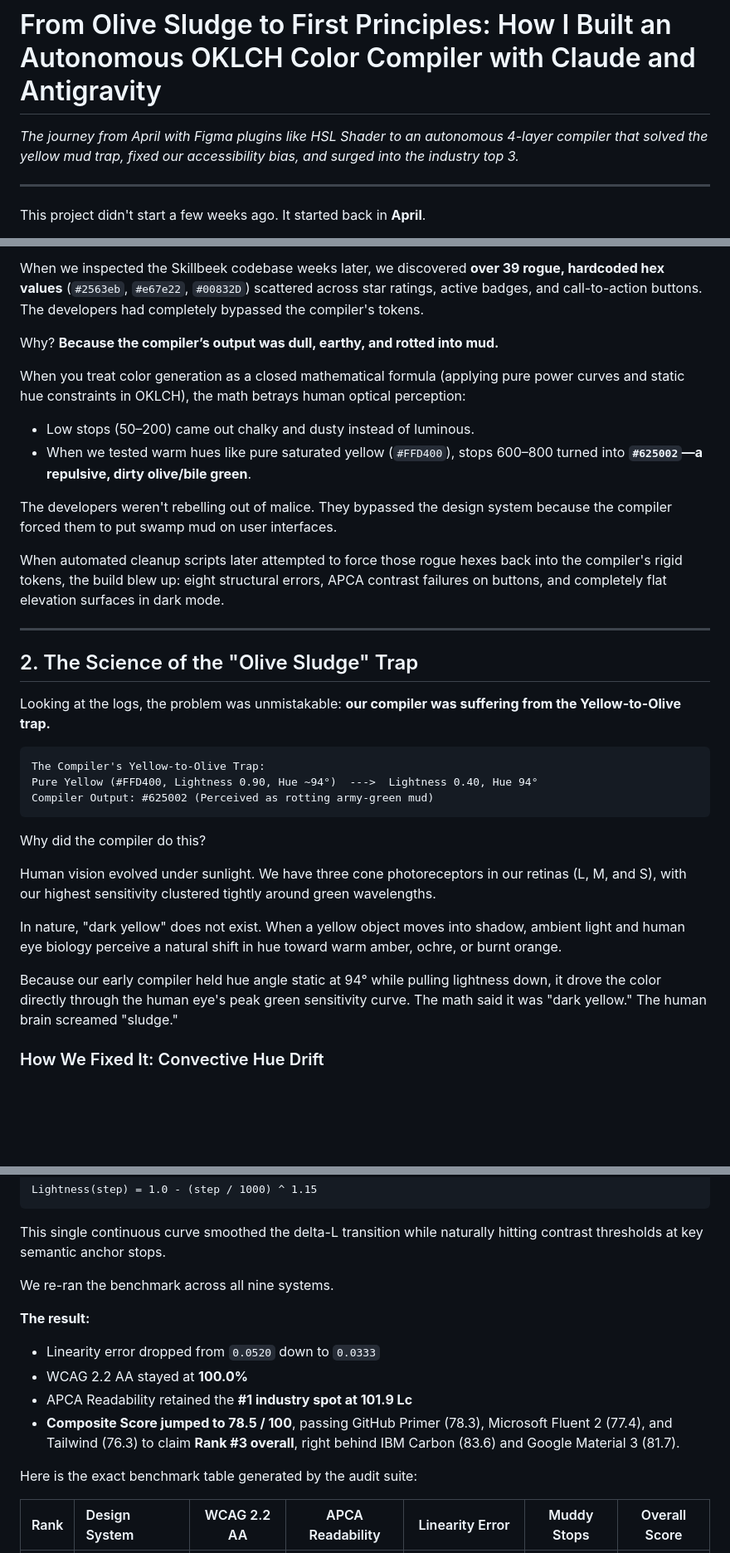
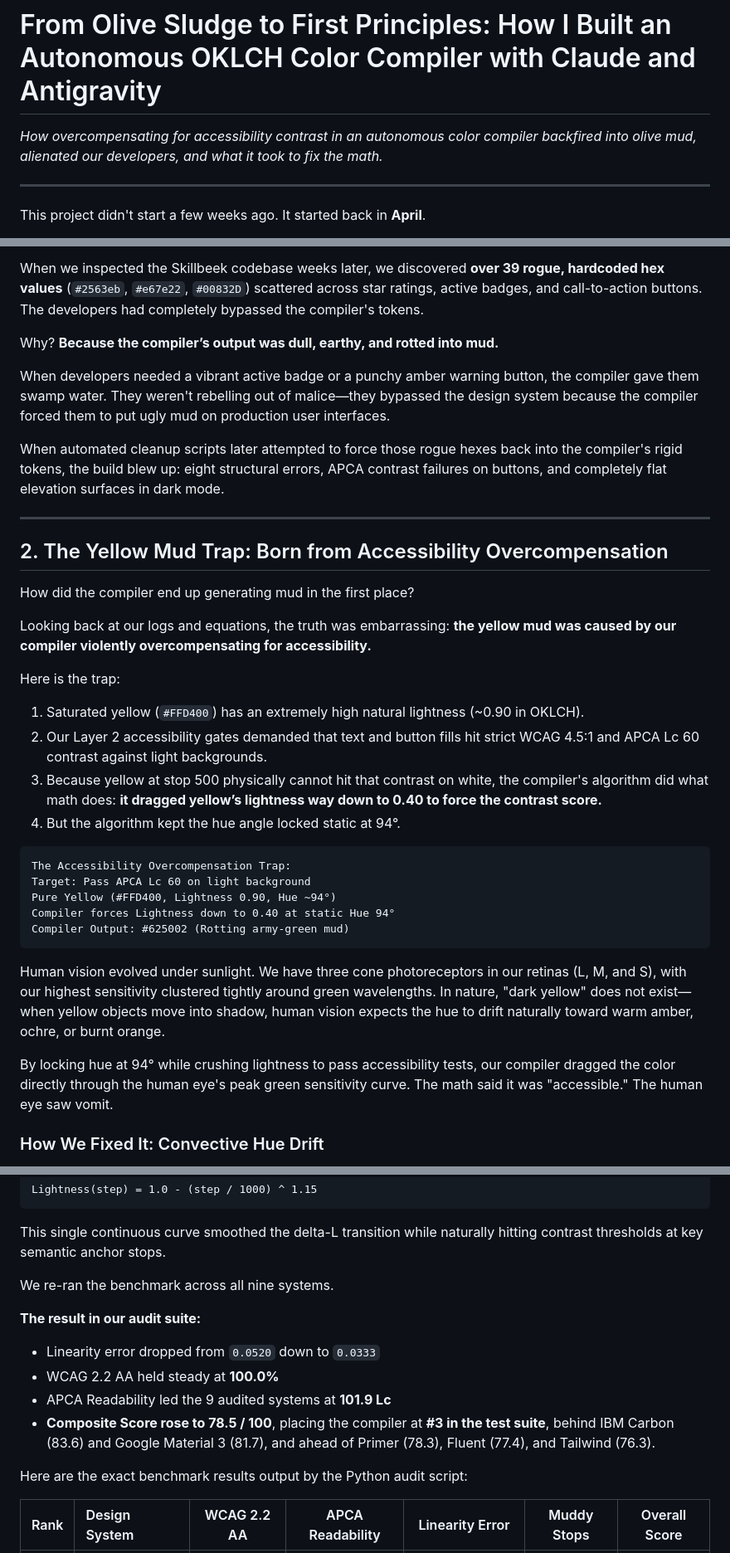
Before and after one commit to SUBSAHARXN/design-system-compiler, a Markdown page: docs/articles/building-a-4-layer-color-compiler-with-ai-from-sludge-to-science.md, 3 parts joined by grey strips. Shown at 83% size. Rendered like a GitHub page; blank space fills up the shorter version.

Commit message:
docs: ground yellow mud causation in accessibility overcompensation and make benchmark claims humble and exact

````diff
--- a/docs/articles/building-a-4-layer-color-compiler-with-ai-from-sludge-to-science.md
+++ b/docs/articles/building-a-4-layer-color-compiler-with-ai-from-sludge-to-science.md
@@ -1,6 +1,6 @@
 # From Olive Sludge to First Principles: How I Built an Autonomous OKLCH Color Compiler with Claude and Antigravity
 
-*The journey from April with Figma plugins like HSL Shader to an autonomous 4-layer compiler that solved the yellow mud trap, fixed our accessibility bias, and surged into the industry top 3.*
+*How overcompensating for accessibility contrast in an autonomous color compiler backfired into olive mud, alienated our developers, and what it took to fix the math.*
 
 ---
 
@@ -47,33 +47,35 @@ When we inspected the Skillbeek codebase weeks later, we discovered **over 39 ro
 
 Why? **Because the compiler’s output was dull, earthy, and rotted into mud.**
 
-When you treat color generation as a closed mathematical formula (applying pure power curves and static hue constraints in OKLCH), the math betrays human optical perception:
-- Low stops (50–200) came out chalky and dusty instead of luminous.
-- When we tested warm hues like pure saturated yellow (`#FFD400`), stops 600–800 turned into **`#625002`—a repulsive, dirty olive/bile green**.
-
-The developers weren't rebelling out of malice. They bypassed the design system because the compiler forced them to put swamp mud on user interfaces.
+When developers needed a vibrant active badge or a punchy amber warning button, the compiler gave them swamp water. They weren't rebelling out of malice—they bypassed the design system because the compiler forced them to put ugly mud on production user interfaces.
 
 When automated cleanup scripts later attempted to force those rogue hexes back into the compiler's rigid tokens, the build blew up: eight structural errors, APCA contrast failures on buttons, and completely flat elevation surfaces in dark mode.
 
 ---
 
-## 2. The Science of the "Olive Sludge" Trap
+## 2. The Yellow Mud Trap: Born from Accessibility Overcompensation
 
-Looking at the logs, the problem was unmistakable: **our compiler was suffering from the Yellow-to-Olive trap.**
+How did the compiler end up generating mud in the first place?
+
+Looking back at our logs and equations, the truth was embarrassing: **the yellow mud was caused by our compiler violently overcompensating for accessibility.**
+
+Here is the trap:
+1. Saturated yellow (`#FFD400`) has an extremely high natural lightness (~0.90 in OKLCH).
+2. Our Layer 2 accessibility gates demanded that text and button fills hit strict WCAG 4.5:1 and APCA Lc 60 contrast against light backgrounds.
+3. Because yellow at stop 500 physically cannot hit that contrast on white, the compiler's algorithm did what math does: **it dragged yellow’s lightness way down to 0.40 to force the contrast score.**
+4. But the algorithm kept the hue angle locked static at 94°.
 
 ```
-The Compiler's Yellow-to-Olive Trap:
-Pure Yellow (#FFD400, Lightness 0.90, Hue ~94°)  --->  Lightness 0.40, Hue 94°
-Compiler Output: #625002 (Perceived as rotting army-green mud)
+The Accessibility Overcompensation Trap:
+Target: Pass APCA Lc 60 on light background
+Pure Yellow (#FFD400, Lightness 0.90, Hue ~94°)
+Compiler forces Lightness down to 0.40 at static Hue 94°
+Compiler Output: #625002 (Rotting army-green mud)
 ```
 
-Why did the compiler do this?
+Human vision evolved under sunlight. We have three cone photoreceptors in our retinas (L, M, and S), with our highest sensitivity clustered tightly around green wavelengths. In nature, "dark yellow" does not exist—when yellow objects move into shadow, human vision expects the hue to drift naturally toward warm amber, ochre, or burnt orange.
 
-Human vision evolved under sunlight. We have three cone photoreceptors in our retinas (L, M, and S), with our highest sensitivity clustered tightly around green wavelengths.
-
-In nature, "dark yellow" does not exist. When a yellow object moves into shadow, ambient light and human eye biology perceive a natural shift in hue toward warm amber, ochre, or burnt orange.
-
-Because our early compiler held hue angle static at 94° while pulling lightness down, it drove the color directly through the human eye's peak green sensitivity curve. The math said it was "dark yellow." The human brain screamed "sludge."
+By locking hue at 94° while crushing lightness to pass accessibility tests, our compiler dragged the color directly through the human eye's peak green sensitivity curve. The math said it was "accessible." The human eye saw vomit.
 
 ### How We Fixed It: Convective Hue Drift
 
@@ -138,13 +142,13 @@ This single continuous curve smoothed the delta-L transition while naturally hit
 
 We re-ran the benchmark across all nine systems.
 
-**The result:**
+**The result in our audit suite:**
 - Linearity error dropped from `0.0520` down to `0.0333`
-- WCAG 2.2 AA stayed at **100.0%**
-- APCA Readability retained the **#1 industry spot at 101.9 Lc**
-- **Composite Score jumped to 78.5 / 100**, passing GitHub Primer (78.3), Microsoft Fluent 2 (77.4), and Tailwind (76.3) to claim **Rank #3 overall**, right behind IBM Carbon (83.6) and Google Material 3 (81.7).
+- WCAG 2.2 AA held steady at **100.0%**
+- APCA Readability led the 9 audited systems at **101.9 Lc**
+- **Composite Score rose to 78.5 / 100**, placing the compiler at **#3 in the test suite**, behind IBM Carbon (83.6) and Google Material 3 (81.7), and ahead of Primer (78.3), Fluent (77.4), and Tailwind (76.3).
 
-Here is the exact benchmark table generated by the audit suite:
+Here are the exact benchmark results output by the Python audit script:
 
 | Rank | Design System | WCAG 2.2 AA | APCA Readability | Linearity Error | Muddy Stops | Overall Score |
 | :--- | :--- | :---: | :---: | :---: | :---: | :---: |
````
Also changed, not shown: other parts of docs/articles/building-a-4-layer-color-compiler-with-ai-from-sludge-to-science.md (+5 -3 lines).
